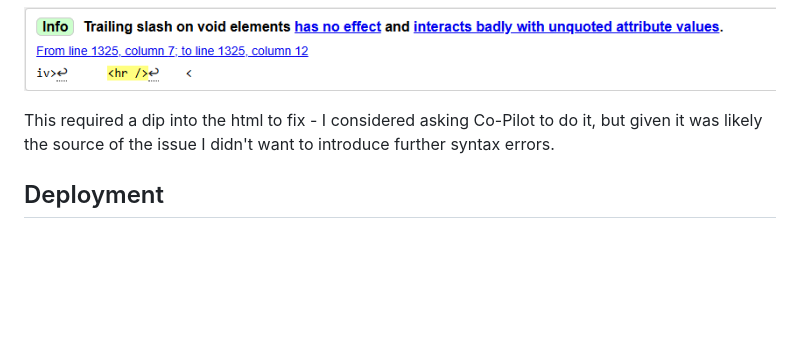
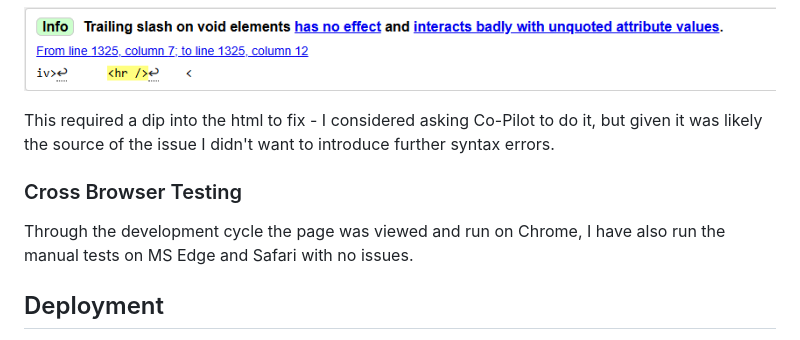
Before and after one commit to joe-aswonvos/ci-bootstrap-individual-project, a Markdown page: README.md, the part around the change. Rendered like a GitHub page; blank space fills up the shorter version.

Commit message:
Readme testing

```diff
--- a/README.md
+++ b/README.md
@@ -272,6 +272,10 @@ No material issues, CSS passed with no errors, on the HTML check 8 'info' pieces
 
 This required a dip into the html to fix - I considered asking Co-Pilot to do it, but given it was likely the source of the issue I didn't want to introduce further syntax errors.
 
+### Cross Browser Testing
+
+Through the development cycle the page was viewed and run on Chrome, I have also run the manual tests on MS Edge and Safari with no issues.
+
 ## Deployment
 
 Deployment to GitHub pages was straightforward from the main branch of the repo - no issues experienced
```
